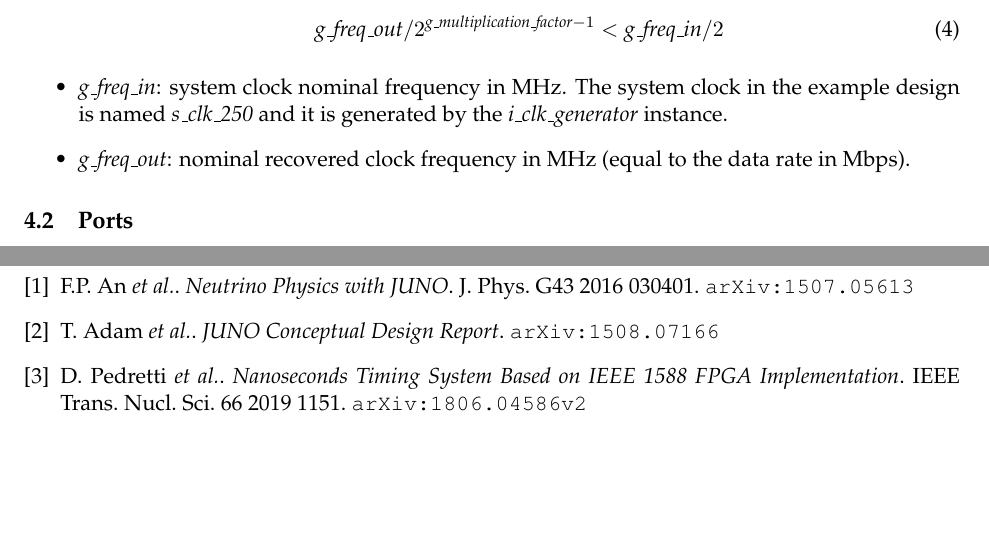
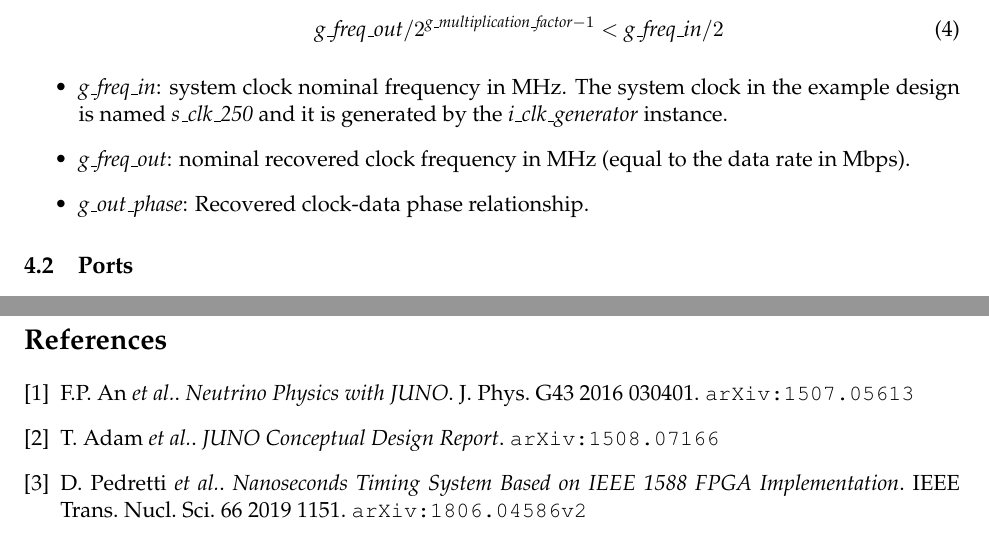
Before and after one commit to FilMarini/FPGA_CDR_core, a LaTeX document (docs/report/report.tex): two parts of pages 10 and 15 of 15, joined at a grey line, cut so that both start at the same text, the shorter picture padded with empty space. Compiled offline with pdfLaTeX.

Commit message:
added phase_out generic

```diff
--- a/docs/report/report.tex
+++ b/docs/report/report.tex
@@ -500,6 +501,7 @@ tile.
   by the \textit{i\_clk\_generator} instance.
 \item \textit{g\_freq\_out}: nominal recovered clock frequency in MHz (equal to
   the data rate in Mbps).
+\item \textit{g\_out\_phase}: Recovered clock-data phase relationship.
 \end{itemize}
 
 \subsection{Ports}
```
Also changed, not shown: Makefile, docs/report/report.tex (15 more changed lines), 3 other files. Lines whose indentation alone changed are shown as unchanged.
